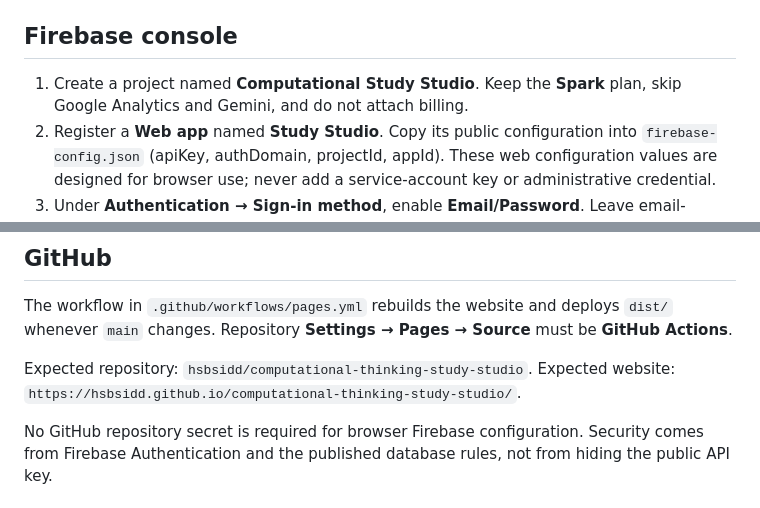
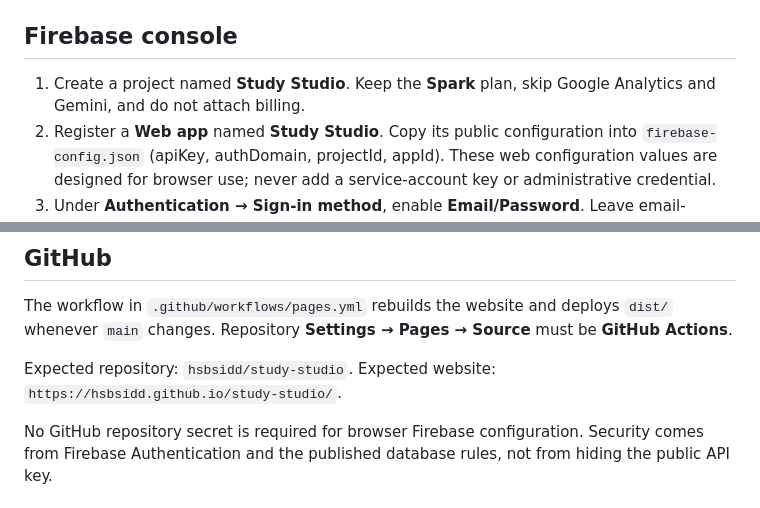
Before and after one commit to hsbsidd/study-studio, a Markdown page: SETUP.md, 2 parts joined by grey strips. Rendered like a GitHub page.

Commit message:
Rename project and deployment address to Study Studio

```diff
--- a/SETUP.md
+++ b/SETUP.md
@@ -4,7 +4,7 @@ The website is static and hosted on GitHub Pages. Firebase Authentication handle
 
 ## Firebase console
 
-1. Create a project named **Computational Study Studio**. Keep the **Spark** plan, skip Google Analytics and Gemini, and do not attach billing.
+1. Create a project named **Study Studio**. Keep the **Spark** plan, skip Google Analytics and Gemini, and do not attach billing.
 2. Register a **Web app** named **Study Studio**. Copy its public configuration into `firebase-config.json` (apiKey, authDomain, projectId, appId). These web configuration values are designed for browser use; never add a service-account key or administrative credential.
 3. Under **Authentication → Sign-in method**, enable **Email/Password**. Leave email-link/passwordless sign-in disabled.
 4. Under **Authentication → Settings → Authorized domains**, add `hsbsidd.github.io`. The local preview, if needed, also requires `localhost`.
@@ -16,8 +16,8 @@ The website is static and hosted on GitHub Pages. Firebase Authentication handle
 
 The workflow in `.github/workflows/pages.yml` rebuilds the website and deploys `dist/` whenever `main` changes. Repository **Settings → Pages → Source** must be **GitHub Actions**.
 
-Expected repository: `hsbsidd/computational-thinking-study-studio`.
-Expected website: `https://hsbsidd.github.io/computational-thinking-study-studio/`.
+Expected repository: `hsbsidd/study-studio`.
+Expected website: `https://hsbsidd.github.io/study-studio/`.
 
 No GitHub repository secret is required for browser Firebase configuration. Security comes from Firebase Authentication and the published database rules, not from hiding the public API key.
 
```
